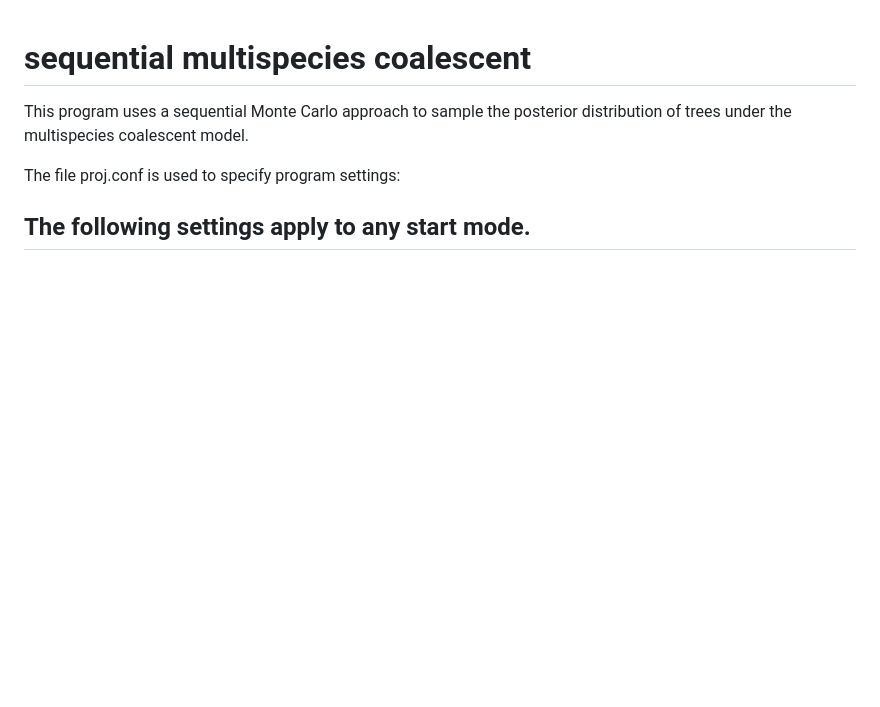
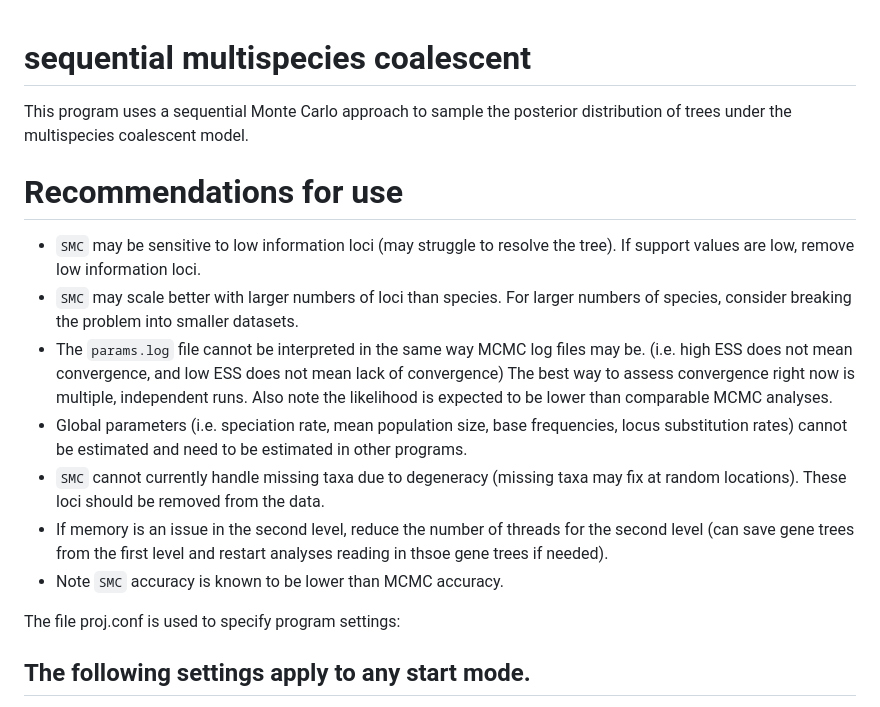
Before and after one commit to amilkey1/SMC, a Markdown page: README.md, the part around the change. Rendered like a GitHub page; blank space fills up the shorter version.

```diff
--- a/README.md
+++ b/README.md
@@ -1,5 +1,14 @@
 # sequential multispecies coalescent
 This program uses a sequential Monte Carlo approach to sample the posterior distribution of trees under the multispecies coalescent model.
+
+# Recommendations for use
+* `SMC` may be sensitive to low information loci (may struggle to resolve the tree). If support values are low, remove low information loci.
+* `SMC` may scale better with larger numbers of loci than species. For larger numbers of species, consider breaking the problem into smaller datasets.
+* The `params.log` file cannot be interpreted in the same way MCMC log files may be. (i.e. high ESS does not mean convergence, and low ESS does not mean lack of convergence) The best way to assess convergence right now is multiple, independent runs. Also note the likelihood is expected to be lower than comparable MCMC analyses.
+* Global parameters (i.e. speciation rate, mean population size, base frequencies, locus substitution rates) cannot be estimated and need to be estimated in other programs.
+* `SMC` cannot currently handle missing taxa due to degeneracy (missing taxa may fix at random locations). These loci should be removed from the data.
+* If memory is an issue in the second level, reduce the number of threads for the second level (can save gene trees from the first level and restart analyses reading in thsoe gene trees if needed).
+* Note `SMC` accuracy is known to be lower than MCMC accuracy.
 
 The file proj.conf is used to specify program settings:
 
```
